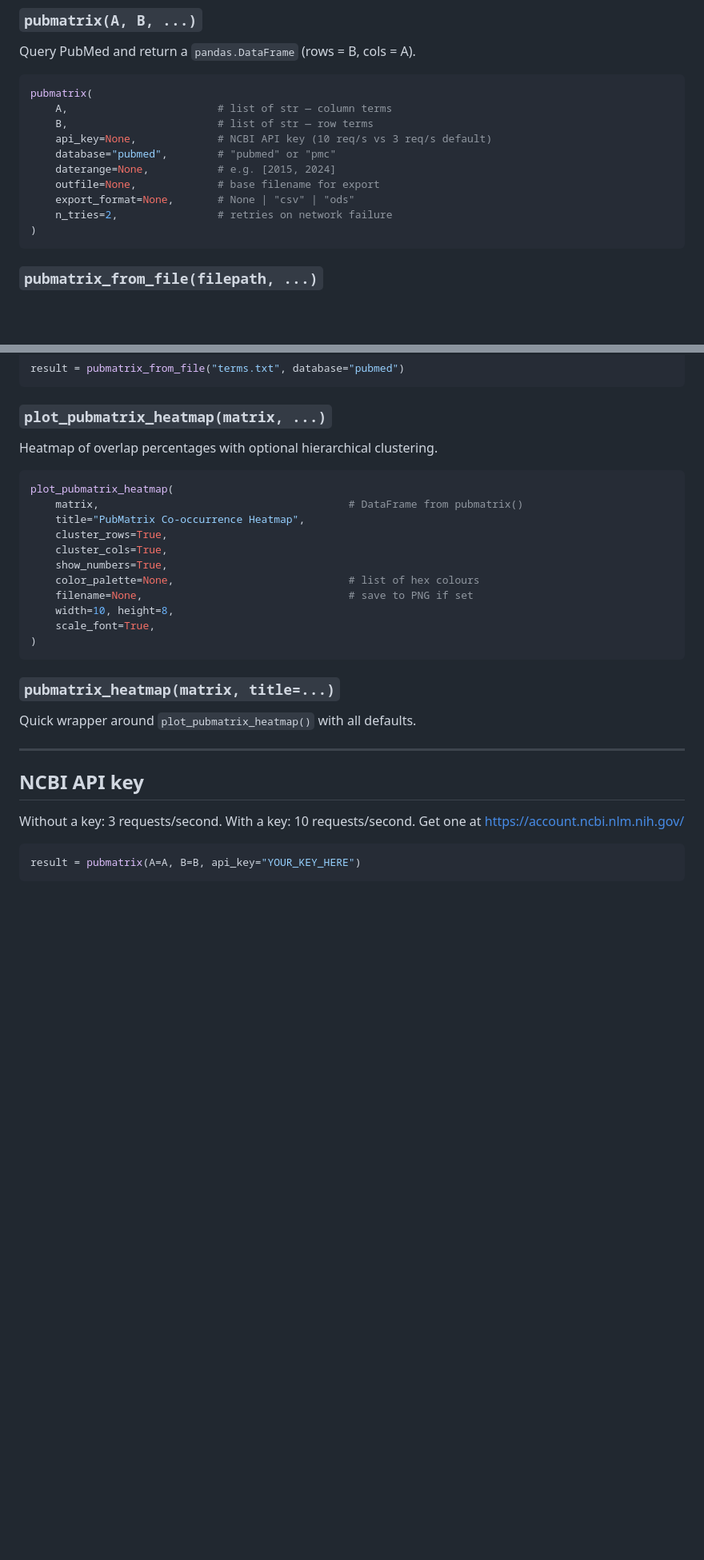
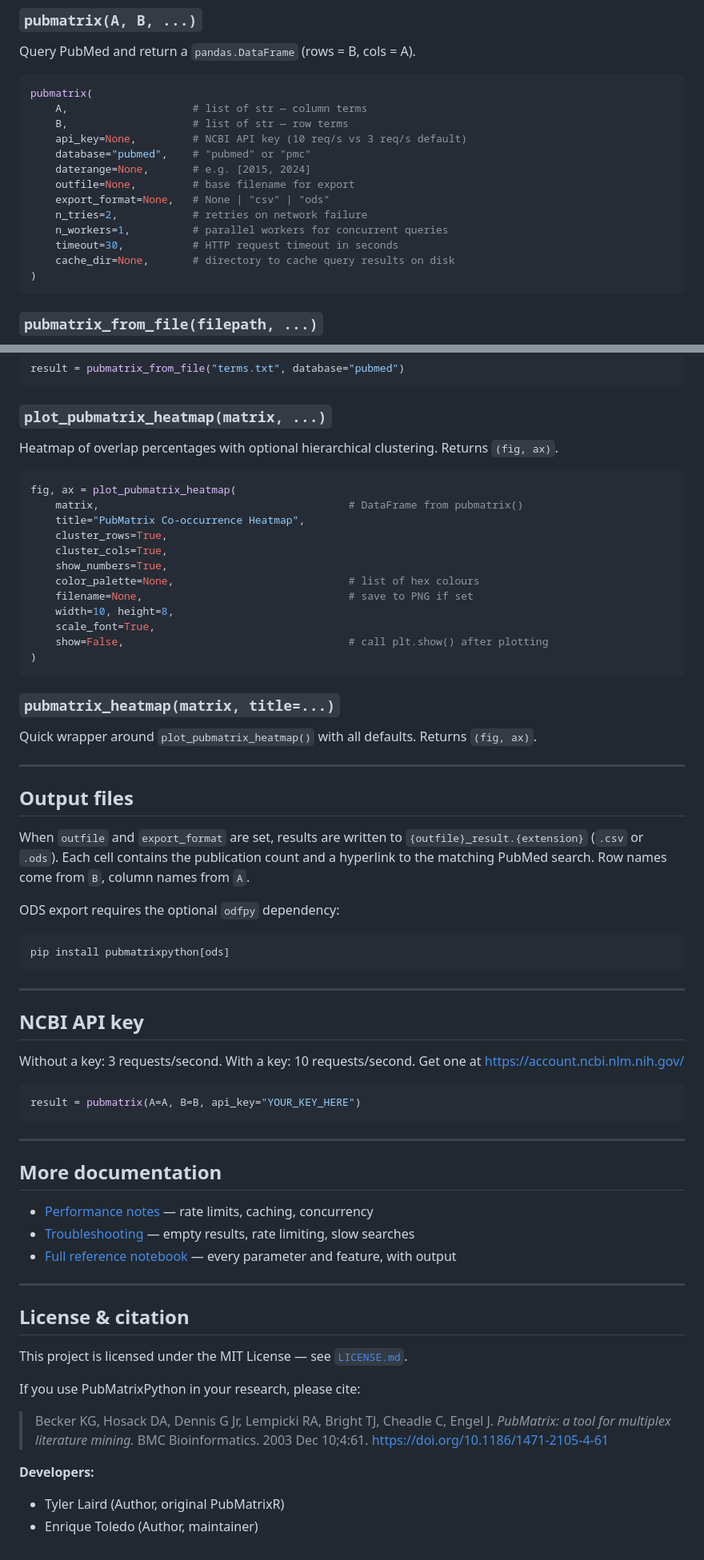
Before and after one commit to ToledoEM/PubMatrixPython, a Markdown page: README.md, 2 parts joined by grey strips. Shown at 80% size. Drawn GitHub-style; blank space fills up the shorter version.

Commit message:
Expand README and add docs

````diff
--- a/README.md
+++ b/README.md
@@ -139,14 +162,17 @@ Query PubMed and return a `pandas.DataFrame` (rows = B, cols = A).
 
 ```python
 pubmatrix(
-    A,                        # list of str — column terms
-    B,                        # list of str — row terms
-    api_key=None,             # NCBI API key (10 req/s vs 3 req/s default)
-    database="pubmed",        # "pubmed" or "pmc"
-    daterange=None,           # e.g. [2015, 2024]
-    outfile=None,             # base filename for export
-    export_format=None,       # None | "csv" | "ods"
-    n_tries=2,                # retries on network failure
+    A,                    # list of str — column terms
+    B,                    # list of str — row terms
+    api_key=None,         # NCBI API key (10 req/s vs 3 req/s default)
+    database="pubmed",    # "pubmed" or "pmc"
+    daterange=None,       # e.g. [2015, 2024]
+    outfile=None,         # base filename for export
+    export_format=None,   # None | "csv" | "ods"
+    n_tries=2,            # retries on network failure
+    n_workers=1,          # parallel workers for concurrent queries
+    timeout=30,           # HTTP request timeout in seconds
+    cache_dir=None,       # directory to cache query results on disk
 )
 ```
 
@@ -169,10 +195,10 @@ result = pubmatrix_from_file("terms.txt", database="pubmed")
 
 ### `plot_pubmatrix_heatmap(matrix, ...)`
 
-Heatmap of overlap percentages with optional hierarchical clustering.
+Heatmap of overlap percentages with optional hierarchical clustering. Returns `(fig, ax)`.
 
 ```python
-plot_pubmatrix_heatmap(
+fig, ax = plot_pubmatrix_heatmap(
     matrix,                                        # DataFrame from pubmatrix()
     title="PubMatrix Co-occurrence Heatmap",
     cluster_rows=True,
@@ -182,12 +208,28 @@ plot_pubmatrix_heatmap(
     filename=None,                                 # save to PNG if set
     width=10, height=8,
     scale_font=True,
+    show=False,                                    # call plt.show() after plotting
 )
 ```
 
 ### `pubmatrix_heatmap(matrix, title=...)`
 
-Quick wrapper around `plot_pubmatrix_heatmap()` with all defaults.
+Quick wrapper around `plot_pubmatrix_heatmap()` with all defaults. Returns `(fig, ax)`.
+
+---
+
+## Output files
+
+When `outfile` and `export_format` are set, results are written to
+`{outfile}_result.{extension}` (`.csv` or `.ods`). Each cell contains the
+publication count and a hyperlink to the matching PubMed search. Row names
+come from `B`, column names from `A`.
+
+ODS export requires the optional `odfpy` dependency:
+
+```bash
+pip install pubmatrixpython[ods]
+```
 
 ---
 
@@ -199,3 +241,27 @@ Get one at https://account.ncbi.nlm.nih.gov/
 ```python
 result = pubmatrix(A=A, B=B, api_key="YOUR_KEY_HERE")
 ```
+
+---
+
+## More documentation
+
+- [Performance notes](docs/performance.md) — rate limits, caching, concurrency
+- [Troubleshooting](docs/troubleshooting.md) — empty results, rate limiting, slow searches
+- [Full reference notebook](https://toledoem.github.io/pubmatrixp/) — every parameter and feature, with output
+
+---
+
+## License & citation
+
+This project is licensed under the MIT License — see [`LICENSE.md`](LICENSE.md).
+
+If you use PubMatrixPython in your research, please cite:
+
+> Becker KG, Hosack DA, Dennis G Jr, Lempicki RA, Bright TJ, Cheadle C, Engel J.
+> *PubMatrix: a tool for multiplex literature mining.*
+> BMC Bioinformatics. 2003 Dec 10;4:61. https://doi.org/10.1186/1471-2105-4-61
+
+**Developers:**
+- Tyler Laird (Author, original PubMatrixR)
+- Enrique Toledo (Author, maintainer)
````
Also changed, not shown: other parts of README.md (+24 -1 lines), docs/performance.md (added, +30 -0 lines), docs/troubleshooting.md (added, +27 -0 lines).
